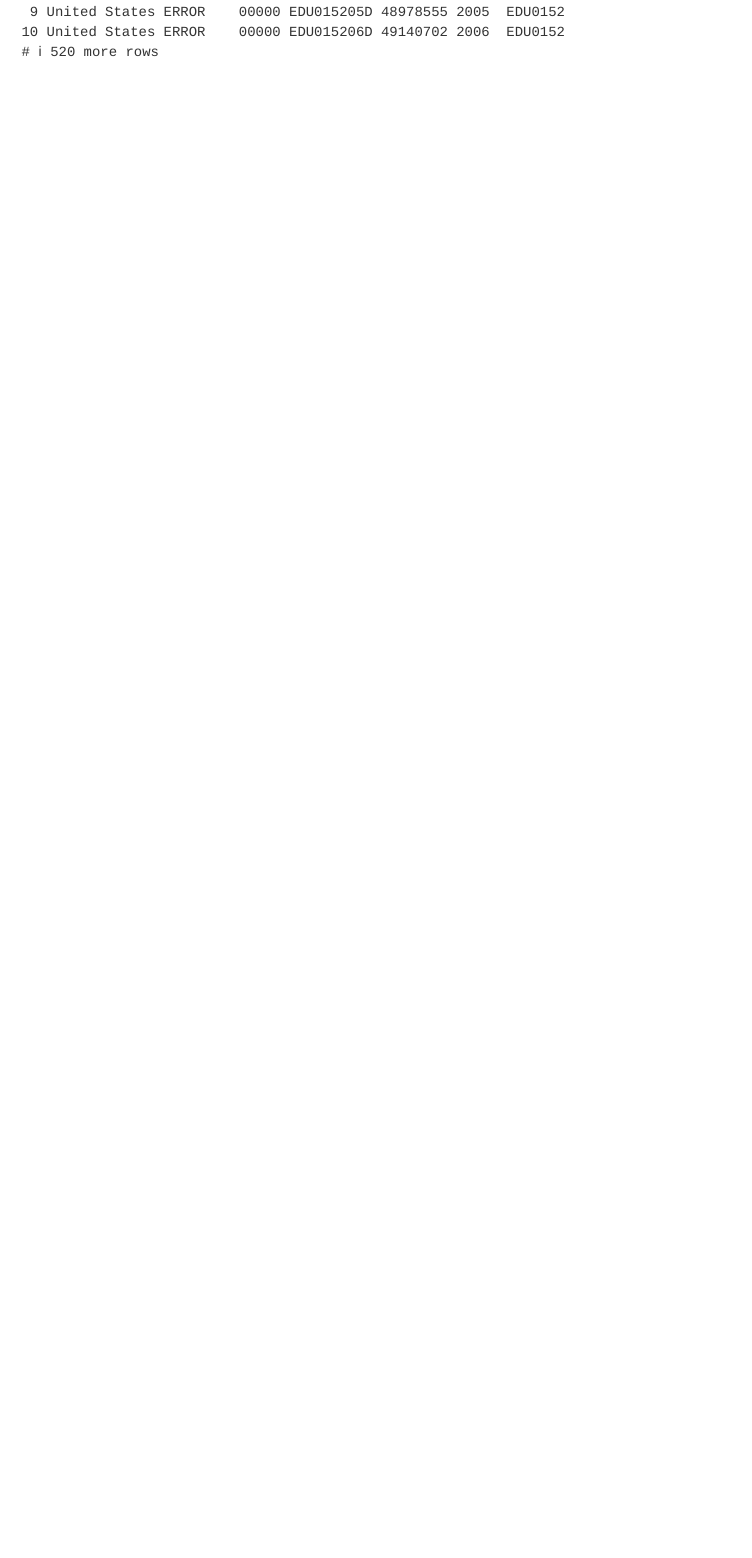
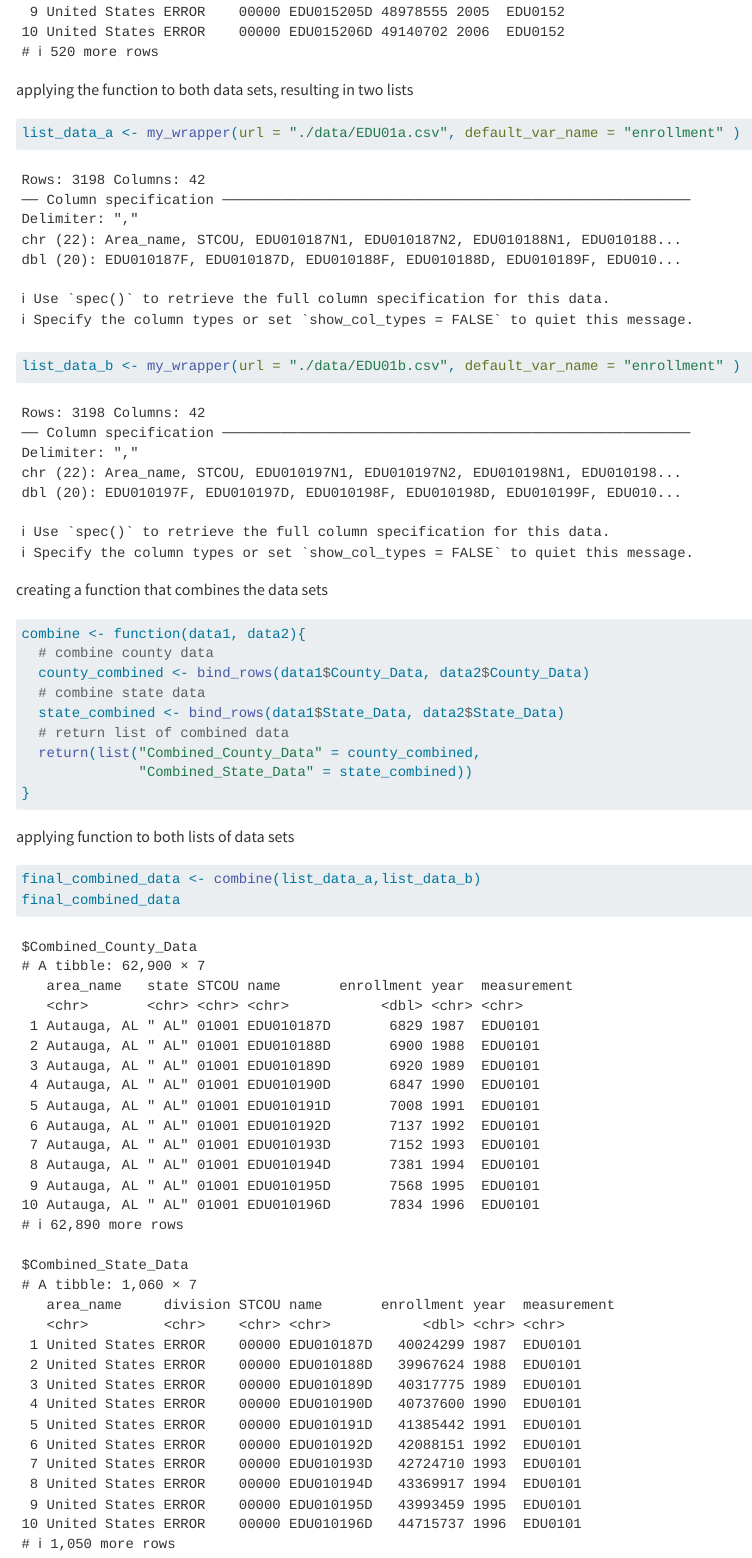
Before and after one commit to LaraAzm/project_1, a Quarto document (project1.qmd): the page in a window 1100 px wide, from 11860 px down. Rendered offline with R 4.5, knitr and Pandoc in place of Quarto, with nearby package versions.

Commit message:
creating final function on page 3 where we combine both lists of data a and data b, by combining county data and state data. tested and works

````diff
--- a/project1.qmd
+++ b/project1.qmd
@@ -320,3 +320,4 @@ testing wrapper function
 data_b_test <- my_wrapper(url = "./data/EDU01b.csv", default_var_name = "testing" )
 data_b_test # lets gooooooo
 ```
+applying the function to both data sets, resulting in two lists
@@ -322,0 +325,21 @@ data_b_test # lets gooooooo
+list_data_a <- my_wrapper(url = "./data/EDU01a.csv", default_var_name = "enrollment" )
+list_data_b <- my_wrapper(url = "./data/EDU01b.csv", default_var_name = "enrollment" )
+```
+creating a function that combines the data sets
+```{r}
+combine <- function(data1, data2){
+  # combine county data
+  county_combined <- bind_rows(data1$County_Data, data2$County_Data)
+  # combine state data
+  state_combined <- bind_rows(data1$State_Data, data2$State_Data)
+  # return list of combined data
+  return(list("Combined_County_Data" = county_combined,
+              "Combined_State_Data" = state_combined))
+}
+```
+
+applying function to both lists of data sets
+```{r}
+final_combined_data <- combine(list_data_a,list_data_b)
+final_combined_data
+```
````
Also changed, not shown: project1.qmd (1 more changed lines).
